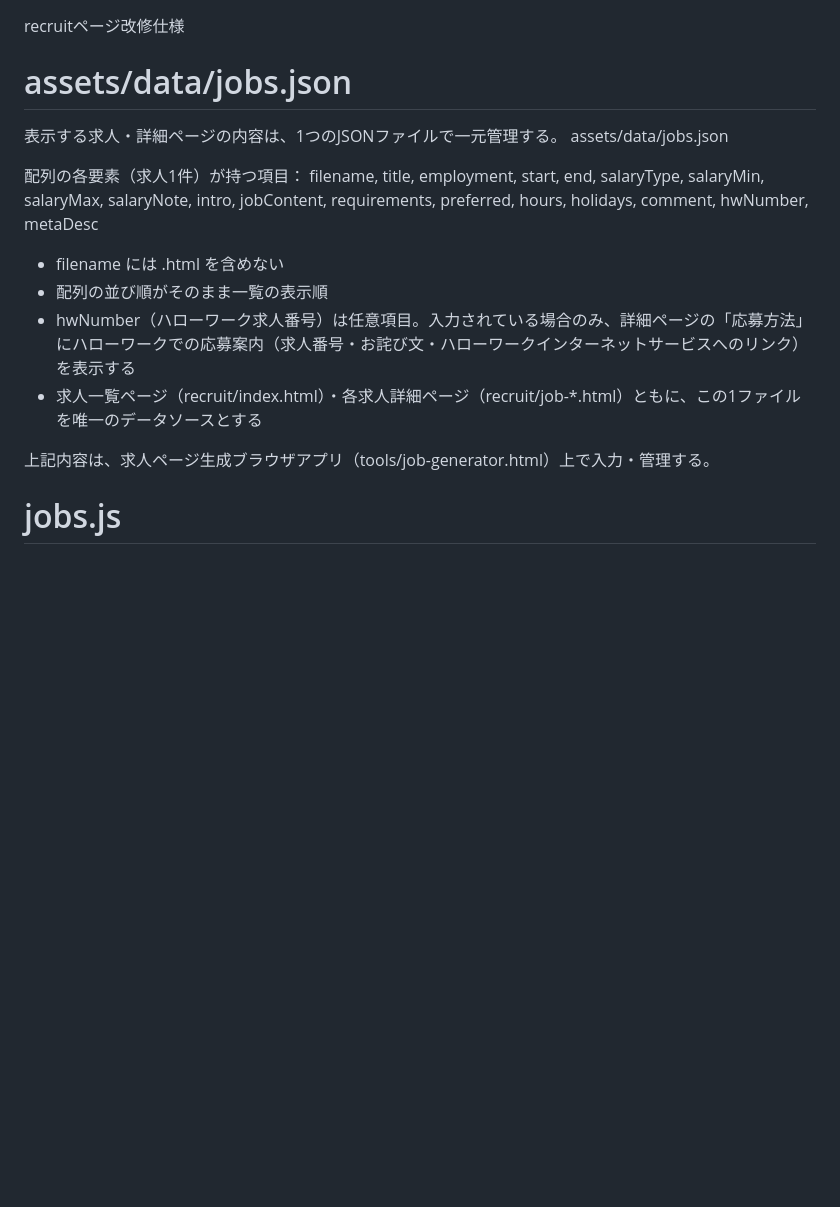
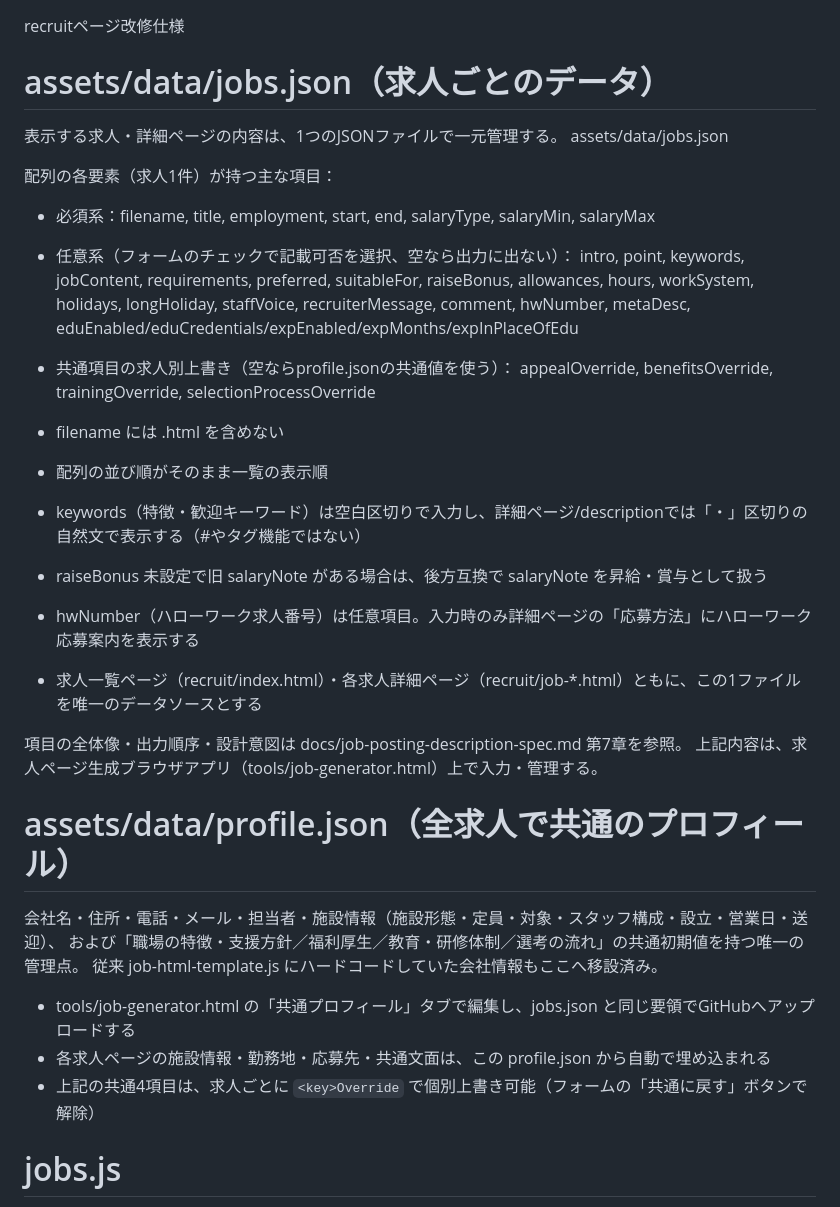
Before and after one commit to happiness-kids/happiness-kids.github.io, a Markdown page: recruit/recruit.md, the part around one of its changes. Rendered like a GitHub page; blank space fills up the shorter version.

```diff
--- a/recruit/recruit.md
+++ b/recruit/recruit.md
@@ -1,21 +1,38 @@
 recruitページ改修仕様
 
-# assets/data/jobs.json
+# assets/data/jobs.json（求人ごとのデータ）
 表示する求人・詳細ページの内容は、1つのJSONファイルで一元管理する。
 assets/data/jobs.json
 
-配列の各要素（求人1件）が持つ項目：
-filename, title, employment, start, end,
-salaryType, salaryMin, salaryMax, salaryNote,
-intro, jobContent, requirements, preferred, hours, holidays,
-comment, hwNumber, metaDesc
+配列の各要素（求人1件）が持つ主な項目：
+- 必須系：filename, title, employment, start, end, salaryType, salaryMin, salaryMax
+- 任意系（フォームのチェックで記載可否を選択、空なら出力に出ない）：
+  intro, point, keywords, jobContent, requirements, preferred, suitableFor,
+  raiseBonus, allowances, hours, workSystem, holidays, longHoliday,
+  staffVoice, recruiterMessage, comment, hwNumber, metaDesc,
+  eduEnabled/eduCredentials/expEnabled/expMonths/expInPlaceOfEdu
+- 共通項目の求人別上書き（空ならprofile.jsonの共通値を使う）：
+  appealOverride, benefitsOverride, trainingOverride, selectionProcessOverride
 
 - filename には .html を含めない
 - 配列の並び順がそのまま一覧の表示順
-- hwNumber（ハローワーク求人番号）は任意項目。入力されている場合のみ、詳細ページの「応募方法」にハローワークでの応募案内（求人番号・お詫び文・ハローワークインターネットサービスへのリンク）を表示する
+- keywords（特徴・歓迎キーワード）は空白区切りで入力し、詳細ページ/descriptionでは「・」区切りの自然文で表示する（#やタグ機能ではない）
+- raiseBonus 未設定で旧 salaryNote がある場合は、後方互換で salaryNote を昇給・賞与として扱う
+- hwNumber（ハローワーク求人番号）は任意項目。入力時のみ詳細ページの「応募方法」にハローワーク応募案内を表示する
 - 求人一覧ページ（recruit/index.html）・各求人詳細ページ（recruit/job-*.html）ともに、この1ファイルを唯一のデータソースとする
 
+項目の全体像・出力順序・設計意図は docs/job-posting-description-spec.md 第7章を参照。
 上記内容は、求人ページ生成ブラウザアプリ（tools/job-generator.html）上で入力・管理する。
+
+
+# assets/data/profile.json（全求人で共通のプロフィール）
+会社名・住所・電話・メール・担当者・施設情報（施設形態・定員・対象・スタッフ構成・設立・営業日・送迎）、
+および「職場の特徴・支援方針／福利厚生／教育・研修体制／選考の流れ」の共通初期値を持つ唯一の管理点。
+従来 job-html-template.js にハードコードしていた会社情報もここへ移設済み。
+
+- tools/job-generator.html の「共通プロフィール」タブで編集し、jobs.json と同じ要領でGitHubへアップロードする
+- 各求人ページの施設情報・勤務地・応募先・共通文面は、この profile.json から自動で埋め込まれる
+- 上記の共通4項目は、求人ごとに `<key>Override` で個別上書き可能（フォームの「共通に戻す」ボタンで解除）
 
 
 # jobs.js
```
Also changed, not shown: other parts of recruit/recruit.md (+24 -7 lines).
